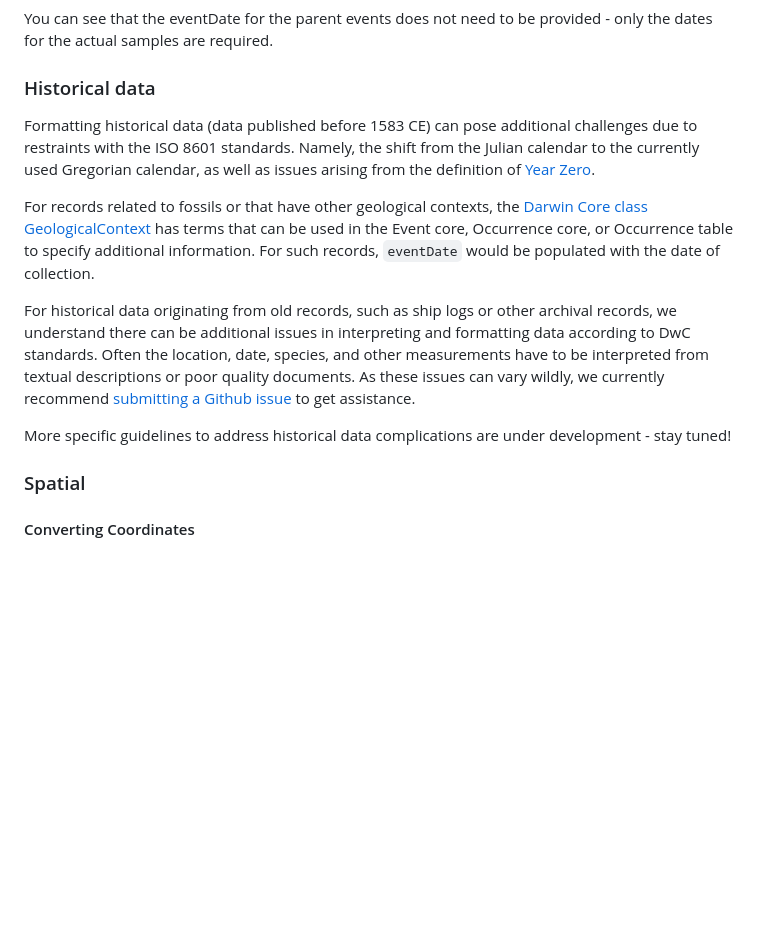
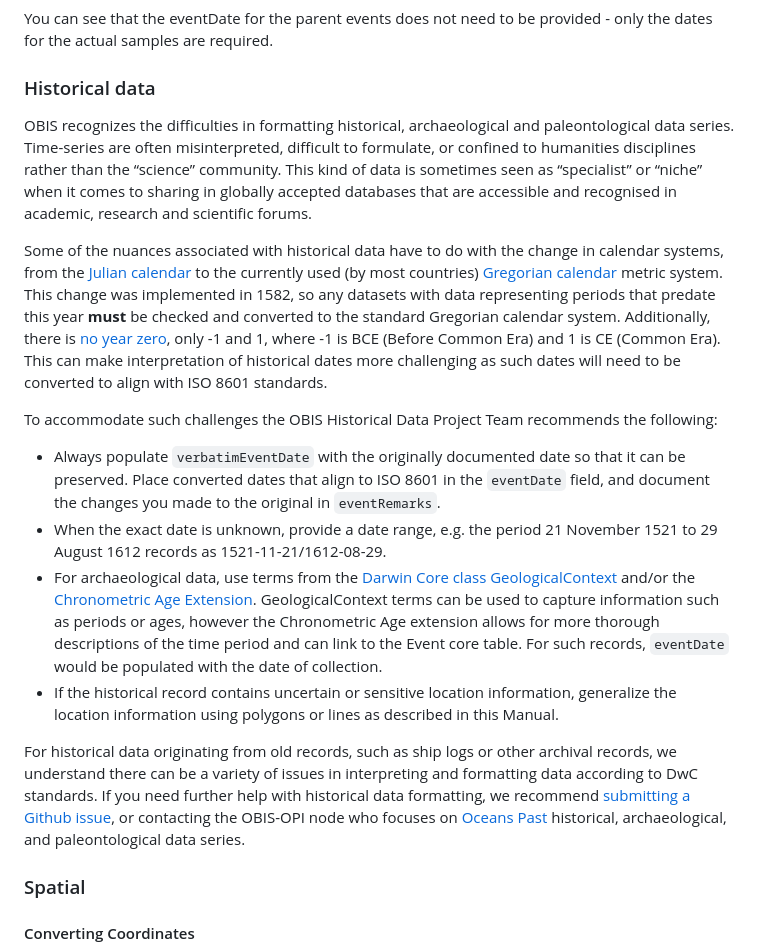
Before and after one commit to iobis/manual, a Markdown page: common_formatissues.md, the part around the change. Rendered like a GitHub page; blank space fills up the shorter version.

Commit message:
update historical guidelines

```diff
--- a/common_formatissues.md
+++ b/common_formatissues.md
@@ -166,13 +166,18 @@ You can see that the eventDate for the parent events does not need to be provide
 
 ### Historical data
 
-Formatting historical data (data published before 1583 CE) can pose additional challenges due to restraints with the ISO 8601 standards. Namely, the shift from the Julian calendar to the currently used Gregorian calendar, as well as issues arising from the definition of [Year Zero](https://en.wikipedia.org/wiki/Year_zero).
+OBIS recognizes the difficulties in formatting historical, archaeological and paleontological data series. Time-series are often misinterpreted, difficult to formulate, or confined to humanities disciplines rather than the “science” community. This kind of data is sometimes seen as “specialist” or “niche” when it comes to sharing in globally accepted databases that are accessible and recognised in academic, research and scientific forums.
 
-For records related to fossils or that have other geological contexts, the [Darwin Core class GeologicalContext](https://dwc.tdwg.org/terms/#geologicalcontext) has terms that can be used in the Event core, Occurrence core, or Occurrence table to specify additional information. For such records, `eventDate` would be populated with the date of collection.
+Some of the nuances associated with historical data have to do with the change in calendar systems, from the [Julian calendar](https://en.wikipedia.org/wiki/Julian_calendar) to the currently used (by most countries) [Gregorian calendar](https://en.wikipedia.org/wiki/Gregorian_calendar) metric system. This change was implemented in 1582, so any datasets with data representing periods that predate this year **must** be checked and converted to the standard Gregorian calendar system. Additionally, there is [no year zero](https://en.wikipedia.org/wiki/Year_zero), only -1 and 1, where -1 is BCE (Before Common Era) and 1 is CE (Common Era). This can make interpretation of historical dates more challenging as such dates will need to be converted to align with ISO 8601 standards.
 
-For historical data originating from old records, such as ship logs or other archival records, we understand there can be additional issues in interpreting and formatting data according to DwC standards. Often the location, date, species, and other measurements have to be interpreted from textual descriptions or poor quality documents. As these issues can vary wildly, we currently recommend [submitting a Github issue](https://github.com/iobis/obis-issues/issues) to get assistance.
+To accommodate such challenges the OBIS Historical Data Project Team recommends the following:
 
-More specific guidelines to address historical data complications are under development - stay tuned!
+* Always populate `verbatimEventDate` with the originally documented date so that it can be preserved. Place converted dates that align to ISO 8601 in the `eventDate` field, and document the changes you made to the original in `eventRemarks`.
+* When the exact date is unknown, provide a date range, e.g. the period 21 November 1521 to 29 August 1612 records as 1521-11-21/1612-08-29.
+* For archaeological data, use terms from the [Darwin Core class GeologicalContext](https://dwc.tdwg.org/terms/#geologicalcontext) and/or the [Chronometric Age Extension](https://tdwg.github.io/chrono/). GeologicalContext terms can be used to capture information such as periods or ages, however the Chronometric Age extension allows for more thorough descriptions of the time period and can link to the Event core table. For such records, `eventDate` would be populated with the date of collection.
+* If the historical record contains uncertain or sensitive location information, generalize the location information using polygons or lines as described in this Manual.
+
+For historical data originating from old records, such as ship logs or other archival records, we understand there can be a variety of issues in interpreting and formatting data according to DwC standards. If you need further help with historical data formatting, we recommend [submitting a Github issue](https://github.com/iobis/obis-issues/issues), or contacting the OBIS-OPI node who focuses on [Oceans Past](https://oceanspast.org/) historical, archaeological, and paleontological data series.
 
 ### Spatial
 
```
